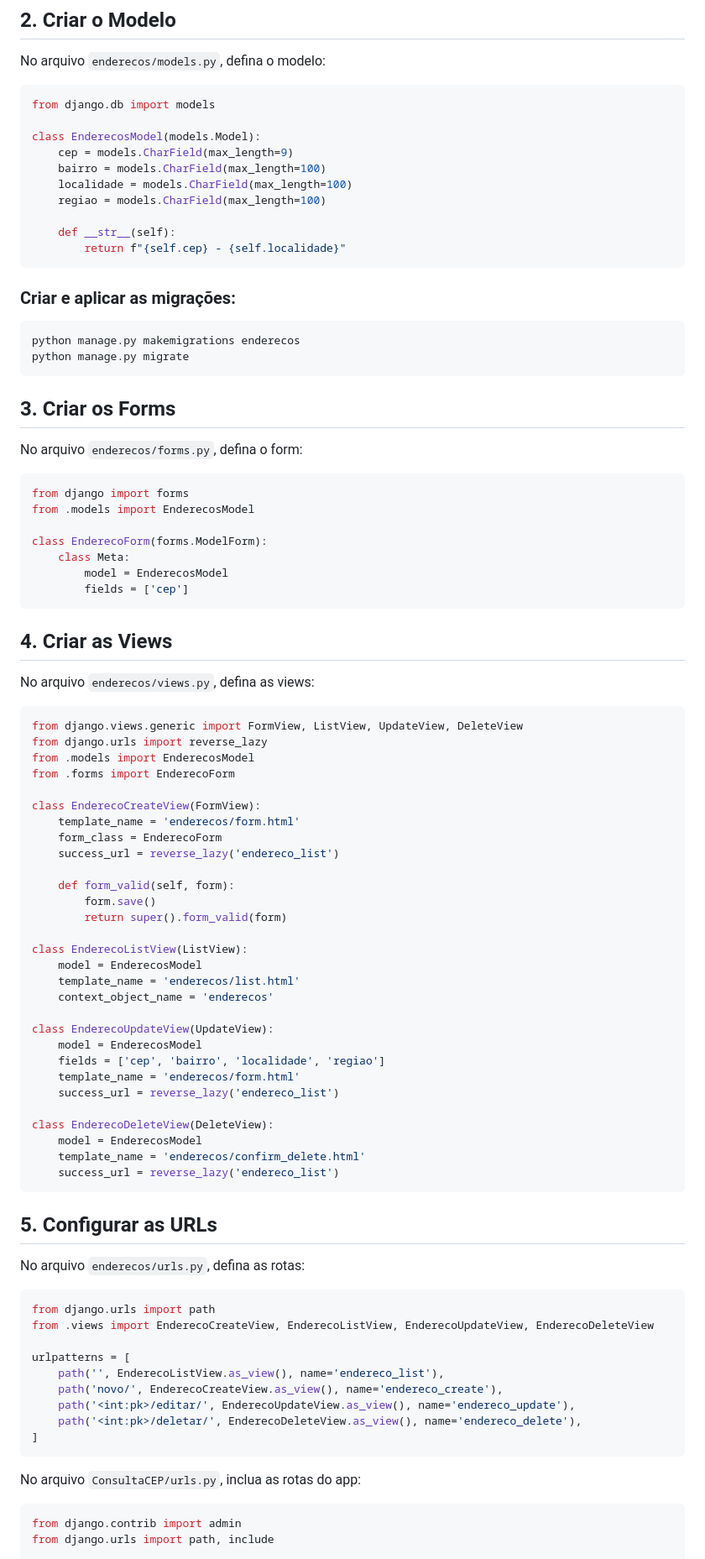
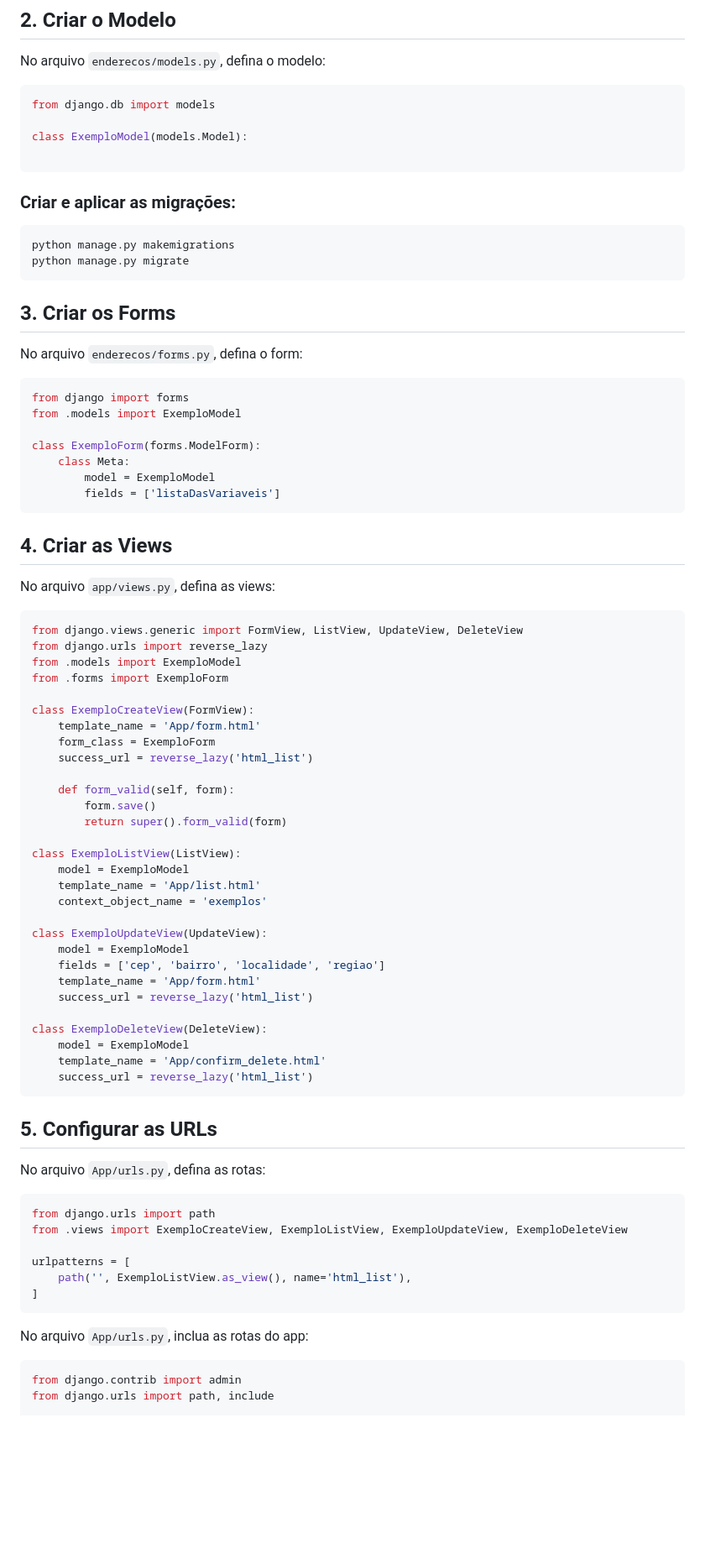
Before and after one commit to RafaelCirn3/ProjetoUnipe, a Markdown page: readme.md, the part around the change printed below. Shown: that part at 84% size. Rendered like a GitHub page; blank space fills up the shorter version.

Commit message:
Mudanças no readme.md

````diff
--- a/readme.md
+++ b/readme.md
@@ -61,19 +61,13 @@ No arquivo `enderecos/models.py`, defina o modelo:
 ```python
 from django.db import models
 
-class EnderecosModel(models.Model):
-    cep = models.CharField(max_length=9)
-    bairro = models.CharField(max_length=100)
-    localidade = models.CharField(max_length=100)
-    regiao = models.CharField(max_length=100)
+class ExemploModel(models.Model):
 
-    def __str__(self):
-        return f"{self.cep} - {self.localidade}"
 ```
 
 ### Criar e aplicar as migrações:
 ```sh
-python manage.py makemigrations enderecos
+python manage.py makemigrations
 python manage.py migrate
 ```
 
@@ -81,63 +75,60 @@ python manage.py migrate
 No arquivo `enderecos/forms.py`, defina o form:
 ```python
 from django import forms
-from .models import EnderecosModel
+from .models import ExemploModel
 
-class EnderecoForm(forms.ModelForm):
+class ExemploForm(forms.ModelForm):
     class Meta:
-        model = EnderecosModel
-        fields = ['cep']
+        model = ExemploModel
+        fields = ['listaDasVariaveis']
 ```
 
 ## 4. Criar as Views
-No arquivo `enderecos/views.py`, defina as views:
+No arquivo `app/views.py`, defina as views:
 ```python
 from django.views.generic import FormView, ListView, UpdateView, DeleteView
 from django.urls import reverse_lazy
-from .models import EnderecosModel
-from .forms import EnderecoForm
+from .models import ExemploModel
+from .forms import ExemploForm
 
-class EnderecoCreateView(FormView):
-    template_name = 'enderecos/form.html'
-    form_class = EnderecoForm
-    success_url = reverse_lazy('endereco_list')
+class ExemploCreateView(FormView):
+    template_name = 'App/form.html'
+    form_class = ExemploForm
+    success_url = reverse_lazy('html_list')
 
     def form_valid(self, form):
         form.save()
         return super().form_valid(form)
 
-class EnderecoListView(ListView):
-    model = EnderecosModel
-    template_name = 'enderecos/list.html'
-    context_object_name = 'enderecos'
+class ExemploListView(ListView):
+    model = ExemploModel
+    template_name = 'App/list.html'
+    context_object_name = 'exemplos'
 
-class EnderecoUpdateView(UpdateView):
-    model = EnderecosModel
+class ExemploUpdateView(UpdateView):
+    model = ExemploModel
     fields = ['cep', 'bairro', 'localidade', 'regiao']
-    template_name = 'enderecos/form.html'
-    success_url = reverse_lazy('endereco_list')
+    template_name = 'App/form.html'
+    success_url = reverse_lazy('html_list')
 
-class EnderecoDeleteView(DeleteView):
-    model = EnderecosModel
-    template_name = 'enderecos/confirm_delete.html'
-    success_url = reverse_lazy('endereco_list')
+class ExemploDeleteView(DeleteView):
+    model = ExemploModel
+    template_name = 'App/confirm_delete.html'
+    success_url = reverse_lazy('html_list')
 ```
 
 ## 5. Configurar as URLs
-No arquivo `enderecos/urls.py`, defina as rotas:
+No arquivo `App/urls.py`, defina as rotas:
 ```python
 from django.urls import path
-from .views import EnderecoCreateView, EnderecoListView, EnderecoUpdateView, EnderecoDeleteView
+from .views import ExemploCreateView, ExemploListView, ExemploUpdateView, ExemploDeleteView
 
 urlpatterns = [
-    path('', EnderecoListView.as_view(), name='endereco_list'),
-    path('novo/', EnderecoCreateView.as_view(), name='endereco_create'),
-    path('<int:pk>/editar/', EnderecoUpdateView.as_view(), name='endereco_update'),
-    path('<int:pk>/deletar/', EnderecoDeleteView.as_view(), name='endereco_delete'),
+    path('', ExemploListView.as_view(), name='html_list'),
 ]
 ```
 
-No arquivo `ConsultaCEP/urls.py`, inclua as rotas do app:
+No arquivo `App/urls.py`, inclua as rotas do app:
 ```python
 from django.contrib import admin
 from django.urls import path, include
````
Also changed, not shown: other parts of readme.md (+3 -30 lines).
